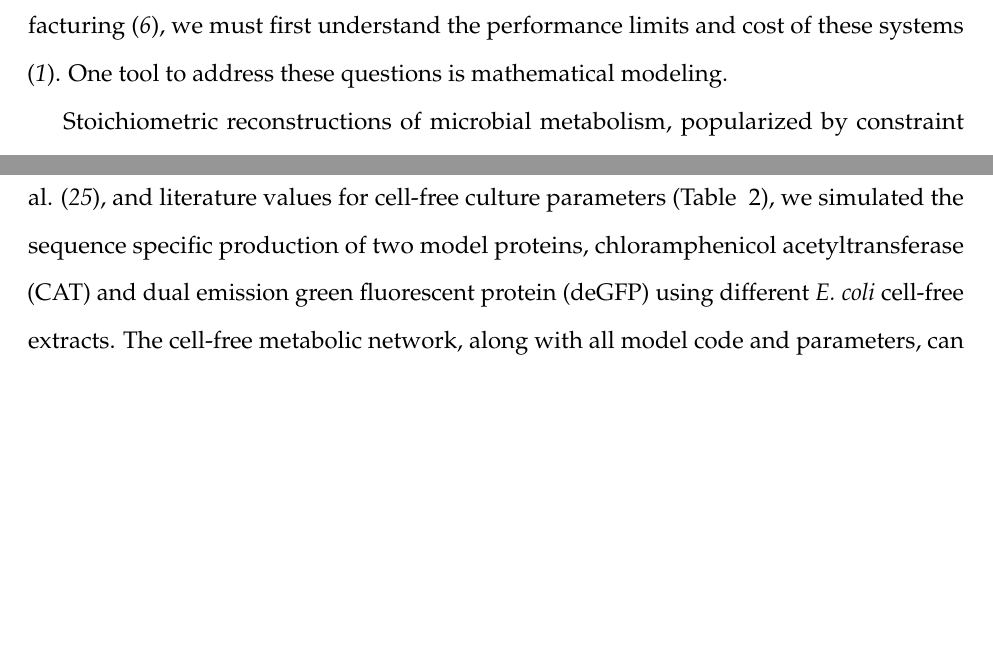
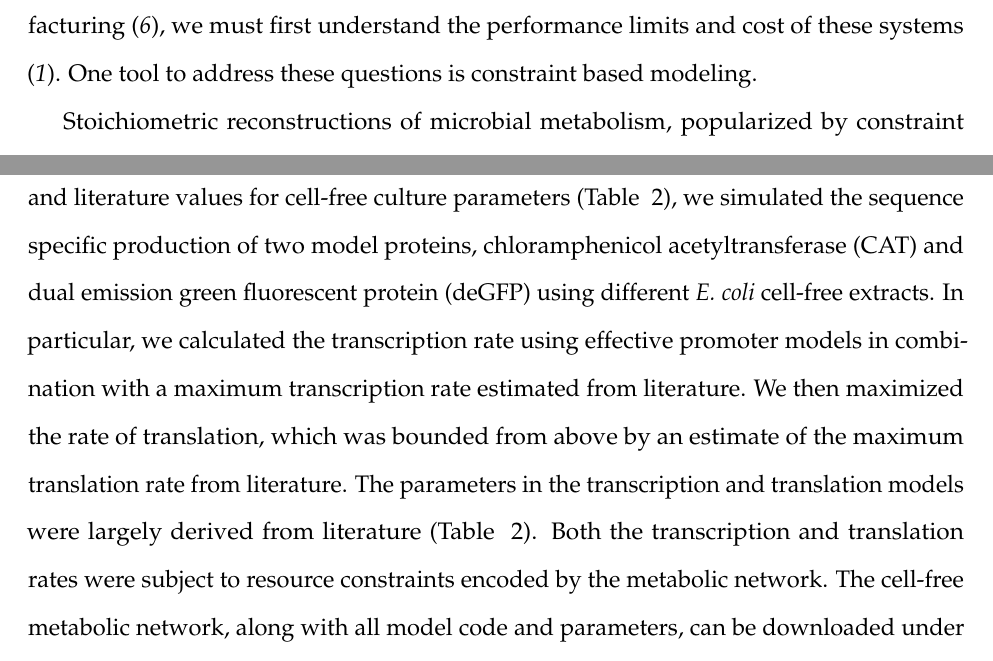
Before and after one commit to varnerlab/ssFBA_Manuscript_Repository, a LaTeX paper (Paper_v1.tex): two parts of pages 3 and 5 of 39, joined at a grey line, cut so that both start at the same text, the shorter picture padded with empty space. Compiled offline with pdfLaTeX.

Commit message:
Small changes

```diff
--- a/Paper_v1.tex
+++ b/Paper_v1.tex
@@ -102,7 +102,7 @@ Cell-free protein synthesis (CFPS) systems are arguably the most prominent examp
 However, CFPS is not new; CFPS in crude \textit{E.~coli} extracts has been used since the 1960s to explore fundamental biological mechanisms \cite{MATTHAEI:1961aa,NIRENBERG:1961aa}.
 Today, cell-free systems are used in a variety of applications ranging from therapeutic protein production \cite{Lu:2014aa} to synthetic biology \cite{Hodgman:2012aa}.
 However, if CFPS is to become a mainstream technology for advanced applications such as point of care manufacturing \cite{Pardee2016248}, we must first understand the performance limits and cost of these systems \cite{Jewett:2008aa}.
-One tool to address these questions is mathematical modeling.
+One tool to address these questions is constraint based modeling.
 
 % Interestingly, many of the challenges confronting \textit{in~vivo} genome scale kinetic modeling can potentially be overcome in a cell-free system.
 % For example, there is no complex transcriptional regulation to consider, transient metabolic measurements are easier to obtain, and we no longer have to consider cell growth.
@@ -155,6 +155,10 @@ The network described the major carbon and energy pathways, as well as amino aci
 Using this network, in combination with effective promoter models taken from Moon et al. \cite{Moon:2012ab}, and literature values for cell-free culture parameters (Table ~\ref{tbl:parameters}),
 we simulated the sequence specific production of two model proteins, chloramphenicol acetyltransferase (CAT) and dual emission green fluorescent protein (deGFP) using
 different \textit{E.~coli} cell-free extracts.
+In particular, we calculated the transcription rate using effective promoter models in combination with a maximum transcription rate estimated from literature.
+We then maximized the rate of translation, which was bounded from above by an estimate of the maximum translation rate from literature.
+The parameters in the transcription and translation models were largely derived from literature (Table ~\ref{tbl:parameters}).
+Both the transcription and translation rates were subject to resource constraints encoded by the metabolic network.
 The cell-free metabolic network, along with all model code and parameters, can be downloaded under an MIT software license from the Varnerlab website \cite{varnerlab}.
 
 Cell-free simulations of the time evolution of CAT and deGFP production were consistent with experimental measurements (Fig. ~\ref{fig:network}B and C).
```
Also changed, not shown: Paper_v1.pdf, 3 other files.
